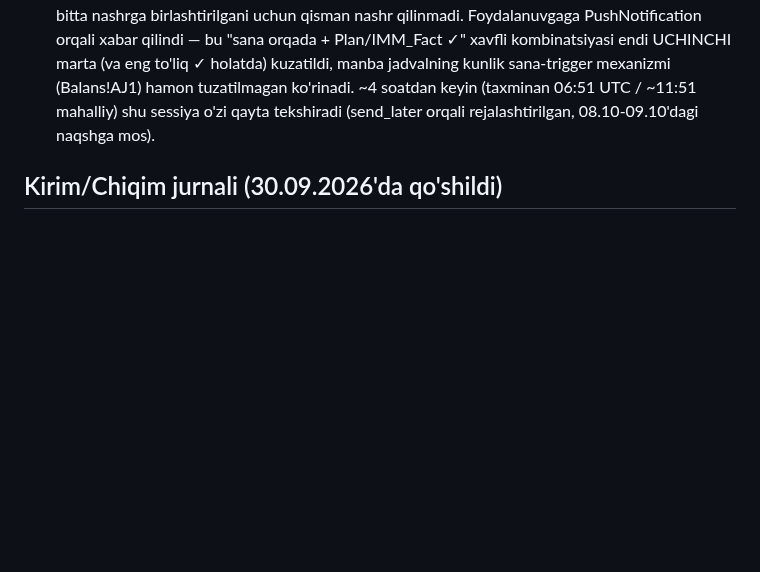
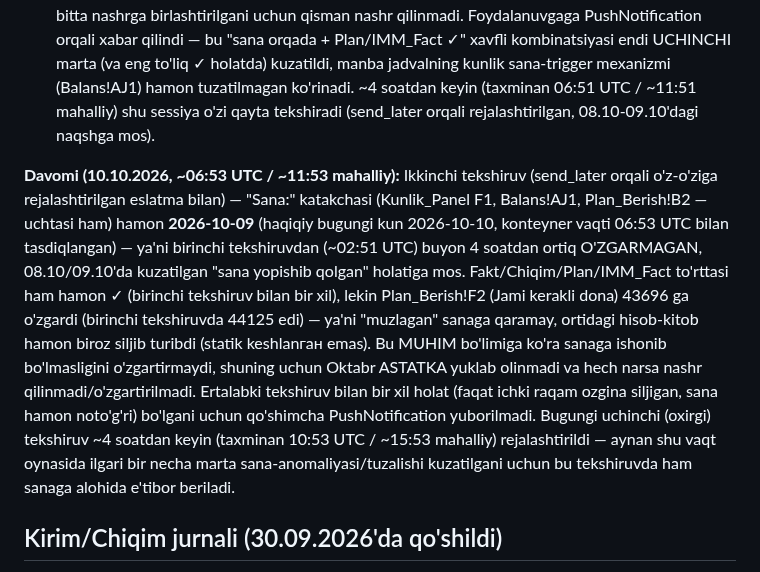
Before and after one commit to usmonovr049-hash/Injection-warehouse-monitoring, a Markdown page: source/REFRESH_INSTRUCTIONS.md, the part around the change. Drawn GitHub-style; blank space fills up the shorter version.

Commit message:
Davomi (10.10.2026, ~06:53 UTC): sana hamon orqada/yopishib qolgan, nashr yana o'tkazib yuborildi
Co-Authored-By: Claude Sonnet 5 <noreply@anthropic.com>
Claude-Session: https://claude.ai/code/session_01U7A9qzBK42ujP3GH91xdiG

```diff
--- a/source/REFRESH_INSTRUCTIONS.md
+++ b/source/REFRESH_INSTRUCTIONS.md
@@ -542,6 +542,21 @@ orqali xabar qilindi — bu "sana orqada + Plan/IMM_Fact ✓" xavfli kombinatsiy
 hamon tuzatilmagan ko'rinadi. ~4 soatdan keyin (taxminan 06:51 UTC / ~11:51 mahalliy) shu sessiya
 o'zi qayta tekshiradi (send_later orqali rejalashtirilgan, 08.10-09.10'dagi naqshga mos).
 
+**Davomi (10.10.2026, ~06:53 UTC / ~11:53 mahalliy):** Ikkinchi tekshiruv (send_later orqali
+o'z-o'ziga rejalashtirilgan eslatma bilan) — "Sana:" katakchasi (Kunlik_Panel F1, Balans!AJ1,
+Plan_Berish!B2 — uchtasi ham) hamon **2026-10-09** (haqiqiy bugungi kun 2026-10-10, konteyner vaqti
+06:53 UTC bilan tasdiqlangan) — ya'ni birinchi tekshiruvdan (~02:51 UTC) buyon 4 soatdan ortiq
+O'ZGARMAGAN, 08.10/09.10'da kuzatilgan "sana yopishib qolgan" holatiga mos. Fakt/Chiqim/Plan/IMM_Fact
+to'rttasi ham hamon ✓ (birinchi tekshiruv bilan bir xil), lekin Plan_Berish!F2 (Jami kerakli dona)
+43696 ga o'zgardi (birinchi tekshiruvda 44125 edi) — ya'ni "muzlagan" sanaga qaramay, ortidagi
+hisob-kitob hamon biroz siljib turibdi (statik keshlanган emas). Bu MUHIM bo'limiga ko'ra sanaga
+ishonib bo'lmasligini o'zgartirmaydi, shuning uchun Oktabr ASTATKA yuklab olinmadi va hech narsa
+nashr qilinmadi/o'zgartirilmadi. Ertalabki tekshiruv bilan bir xil holat (faqat ichki raqam ozgina
+siljigan, sana hamon noto'g'ri) bo'lgani uchun qo'shimcha PushNotification yuborilmadi. Bugungi
+uchinchi (oxirgi) tekshiruv ~4 soatdan keyin (taxminan 10:53 UTC / ~15:53 mahalliy) rejalashtirildi —
+aynan shu vaqt oynasida ilgari bir necha marta sana-anomaliyasi/tuzalishi kuzatilgani uchun bu
+tekshiruvda ham sanaga alohida e'tibor beriladi.
+
 ## Kirim/Chiqim jurnali (30.09.2026'da qo'shildi)
 
 Yangi "Kirim/Chiqim" tab (admin va apm akkauntlarida, ombor'da yo'q) — "AppSheet_Kirim"
```
